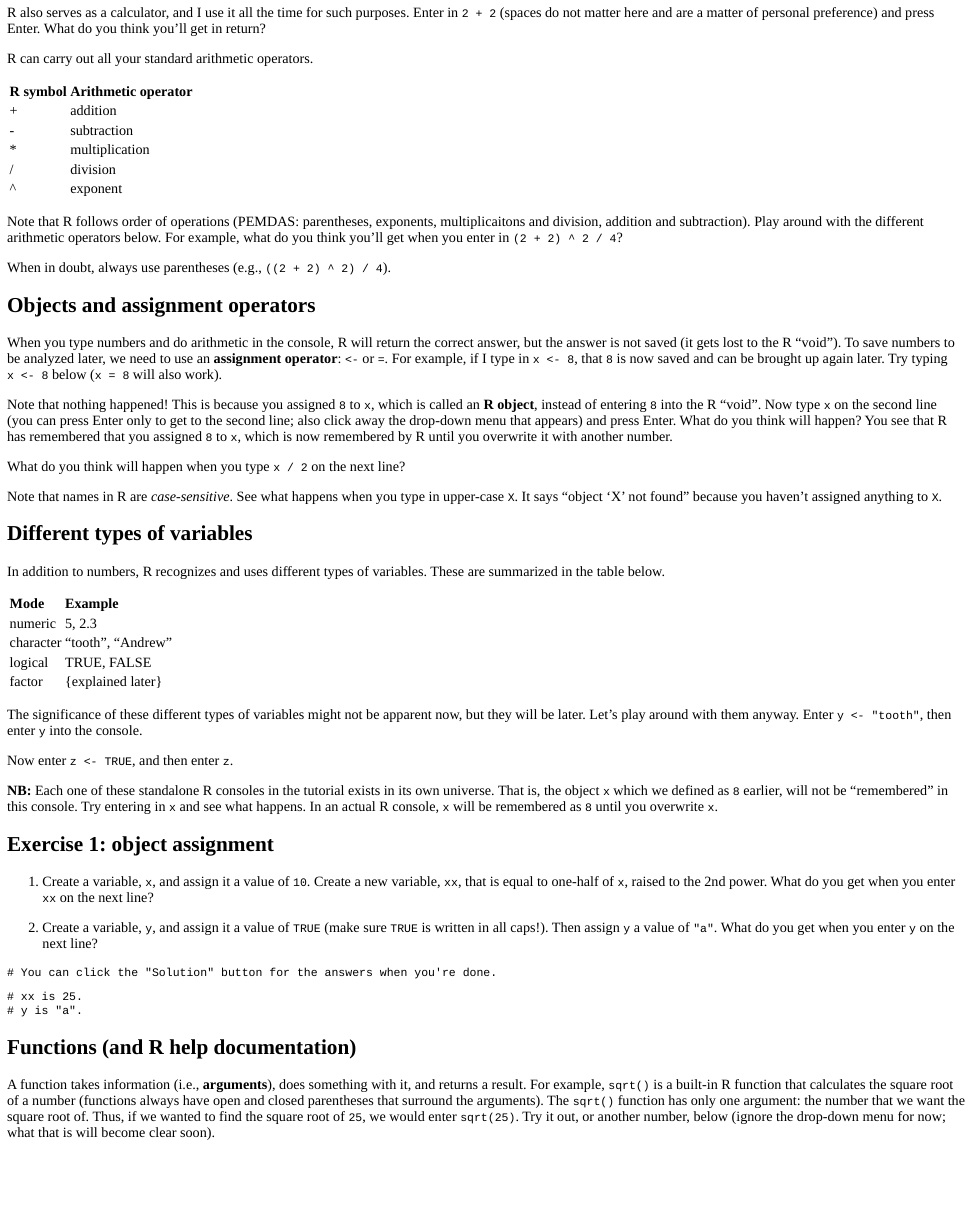
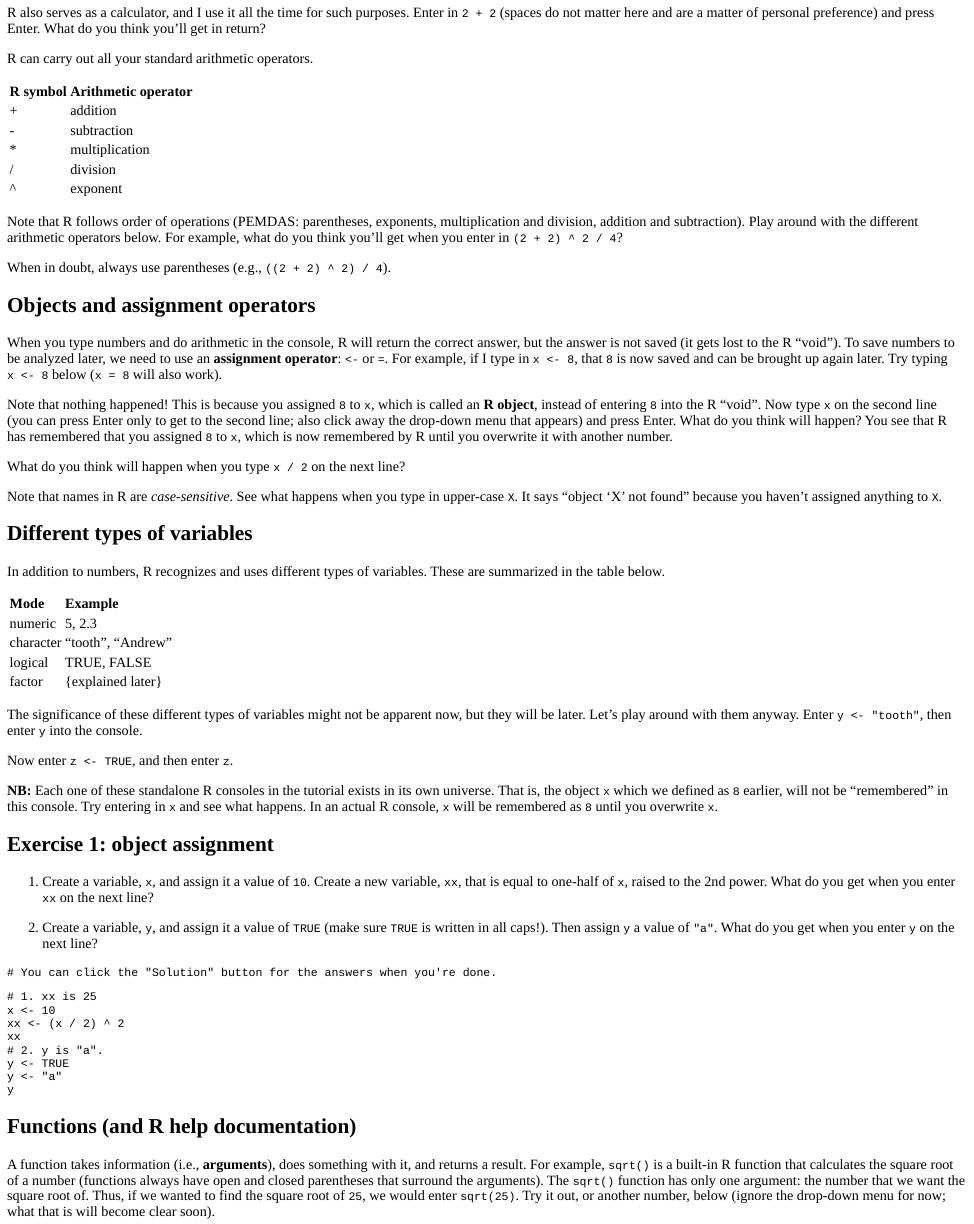
Before and after one commit to andrewdu1/ANTH674, an R Markdown document (inst/tutorials/Week1/Week1.Rmd): the page in a window 1100 px wide, from 1300 px down. The pictures show the output file inst/tutorials/Week1/Week1.html that the author committed with the source, opened offline; long lines of code are wrapped.

Commit message:
Edited Week1 R tutorial
Small edits to prep for F22 semester

````diff
--- a/inst/tutorials/Week1/Week1.Rmd
+++ b/inst/tutorials/Week1/Week1.Rmd
@@ -109,7 +109,7 @@ arith <- data.frame(symb = c("+",
 kable(arith, col.names = c("R symbol", "Arithmetic operator"))
 ```
 
-Note that R follows order of operations (PEMDAS: parentheses, exponents, multiplicaitons and division, addition and subtraction).
+Note that R follows order of operations (PEMDAS: parentheses, exponents, multiplication and division, addition and subtraction).
 Play around with the different arithmetic operators below.
 For example, what do you think you'll get when you enter in `(2 + 2) ^ 2 / 4`?
 
@@ -187,8 +187,14 @@ What do you get when you enter `y` on the next line?
 ```
 
 ```{r exer1-solution}
-# xx is 25.
-# y is "a".
+# 1. xx is 25
+x <- 10
+xx <- (x / 2) ^ 2
+xx
+# 2. y is "a".
+y <- TRUE
+y <- "a"
+y
 ```
 
 
````
Also changed, not shown: inst/tutorials/Week1/Week1.html, inst/tutorials/Week1/Week1.Rmd (15 more changed lines).
